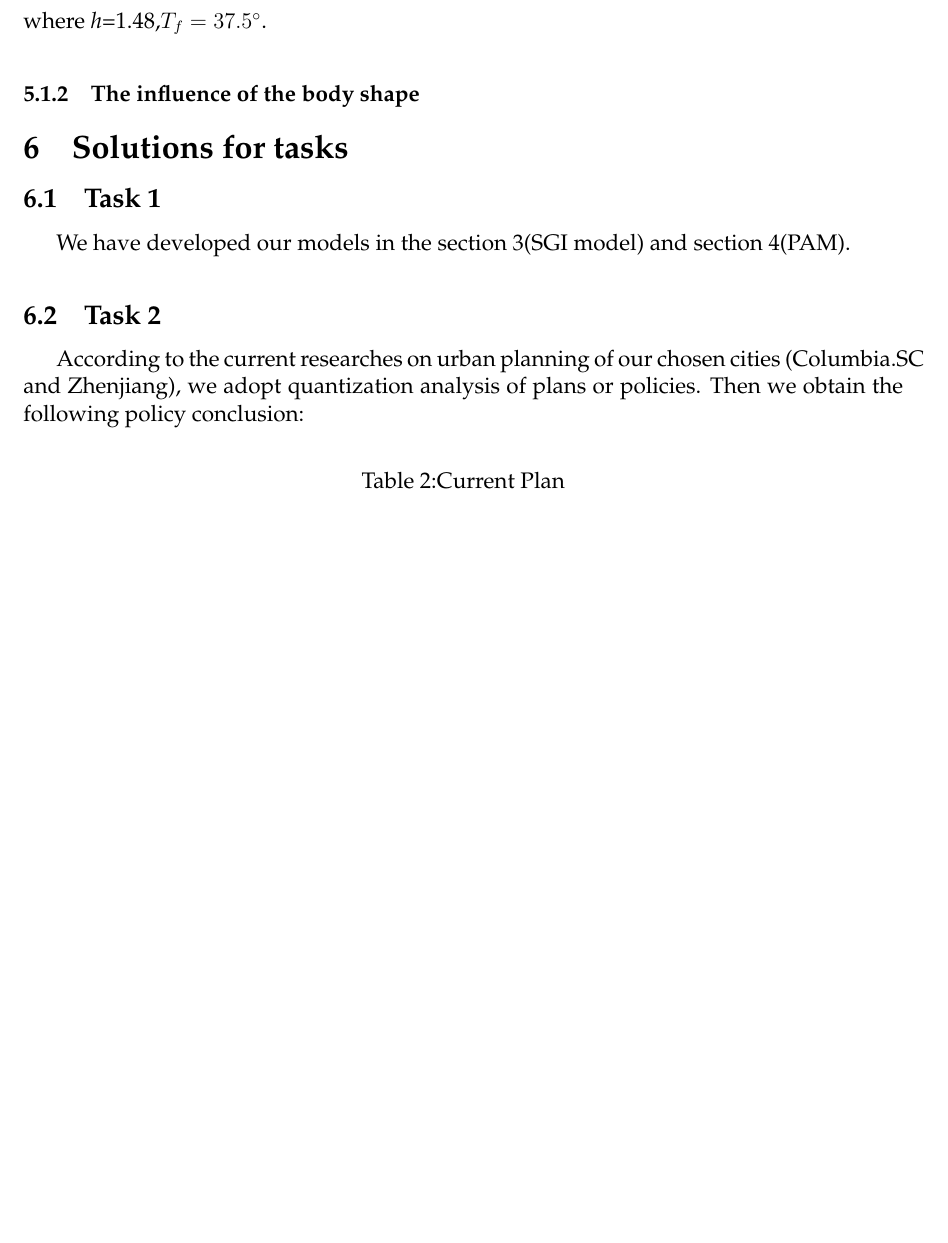
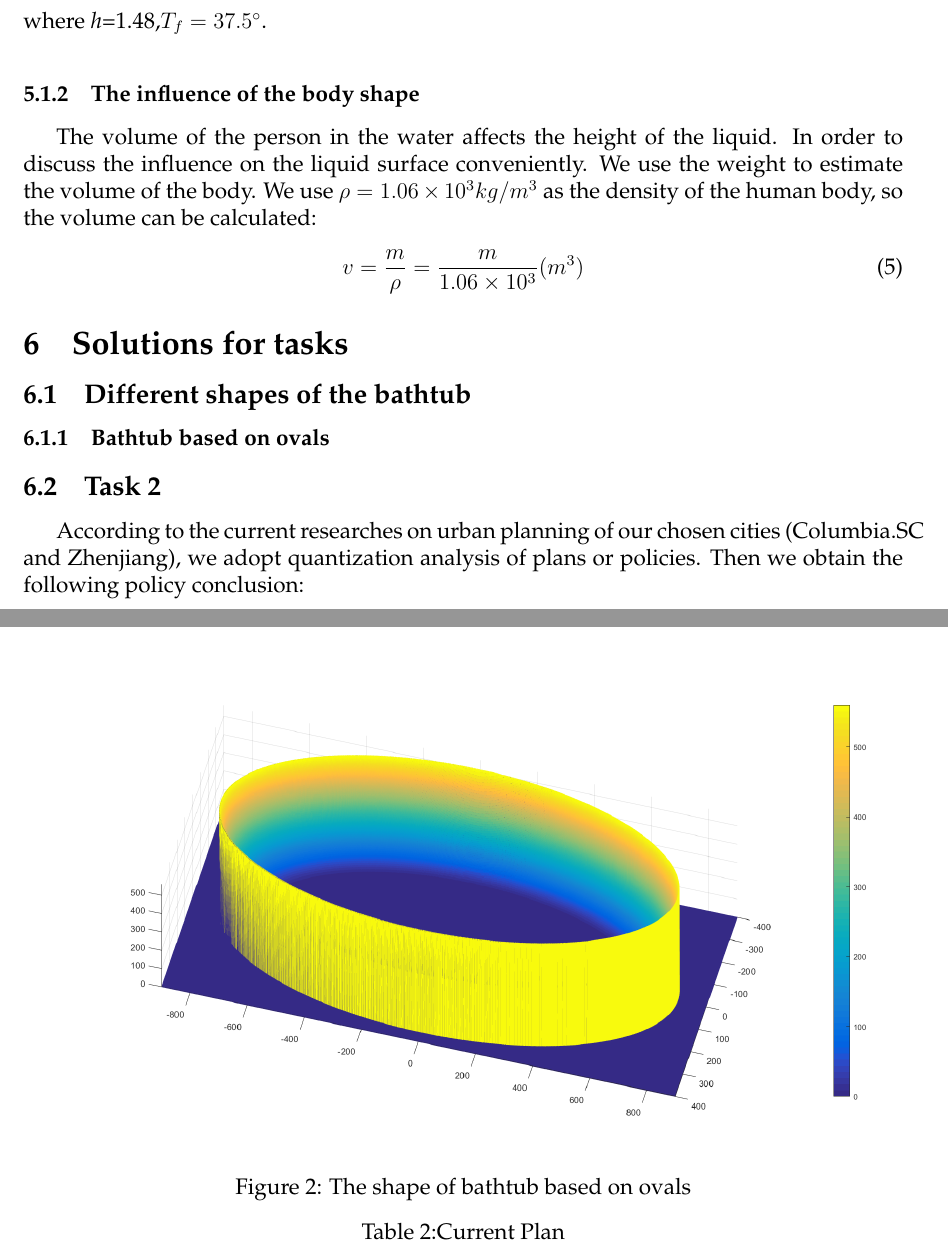
Before and after one commit to wyf0912/MCM-Simulation-Game-1, a LaTeX thesis (MCM2016.tex): part of page 5 of 12 before the commit and two parts of pages 5 and 6 of 12 after it, the two joined at a grey line, cut so that both start at the same text, the shorter picture padded with empty space. Compiled offline with pdfLaTeX.

Commit message:
论文增加了一个浴缸形状

```diff
--- a/MCM2016.tex
+++ b/MCM2016.tex
@@ -119,12 +120,22 @@ S= \begin{cases} & 0.0057*h+0.0121*w+0.0820\text{( man )} \\ & 0.0073*h+0.0127*w
 \end{equation}
 where \emph{h}=1.48,${T_{f}}=37.5^{\circ}$. \\
 \subsubsection{The influence of the body shape}
-
+The volume of the person in the water affects the height of the liquid. In order to discuss the influence on the liquid surface conveniently. We use the weight to estimate the volume of the body. We use $\rho =1.06\times10^{3}kg/m^{3}$ as the density of the human body, so the volume can be calculated:
+\begin{equation}
+v=\frac{m}{\rho }=\frac{m}{1.06\times 10^{3}}(m^{3})
+\end{equation}
 %Section 5
 \section{Solutions for tasks }
-\subsection{Task 1}%subsection 5.1
-We have developed our models in the section 3(SGI model) and section 4(PAM).\\
+\subsection{Different shapes of the bathtub}
+\subsubsection{Bathtub based on ovals}
+\begin{figure}[h]
+\centerline{\includegraphics[height=9cm]{oval.png}}
+\caption{The shape of bathtub based on ovals}
+\label{oval}
+\end{figure}
+
 \subsection{Task 2}%subsection 5.2
+
 According to the current researches on urban planning of our chosen cities (Columbia.SC and Zhenjiang), we adopt quantization analysis of plans or policies. Then we obtain the following policy conclusion:\\
 %%政府政策
 \begin{table}[h]
```
Also changed, not shown: figures/oval.png (added), MCM2016.tex (5 more changed lines).
